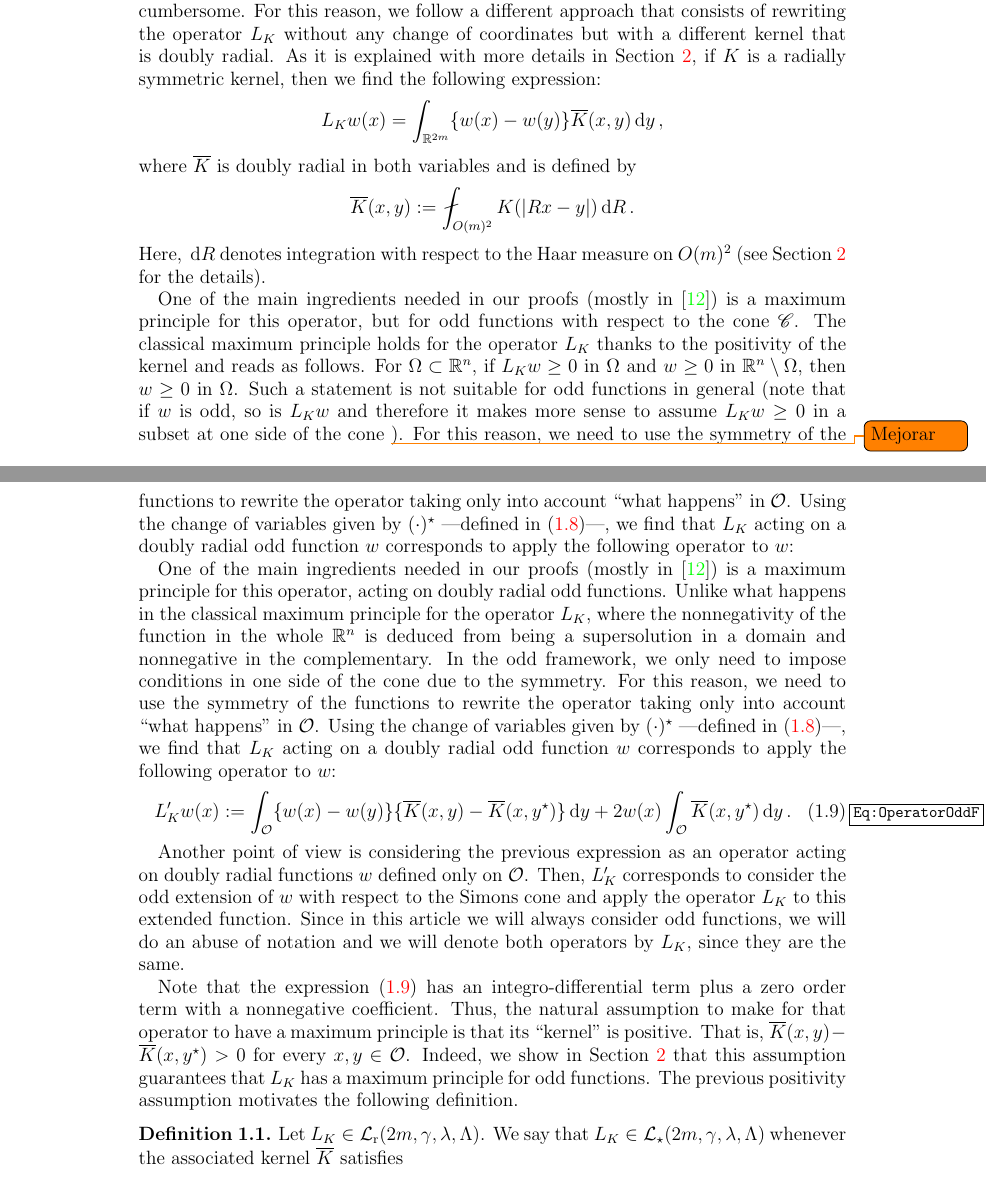
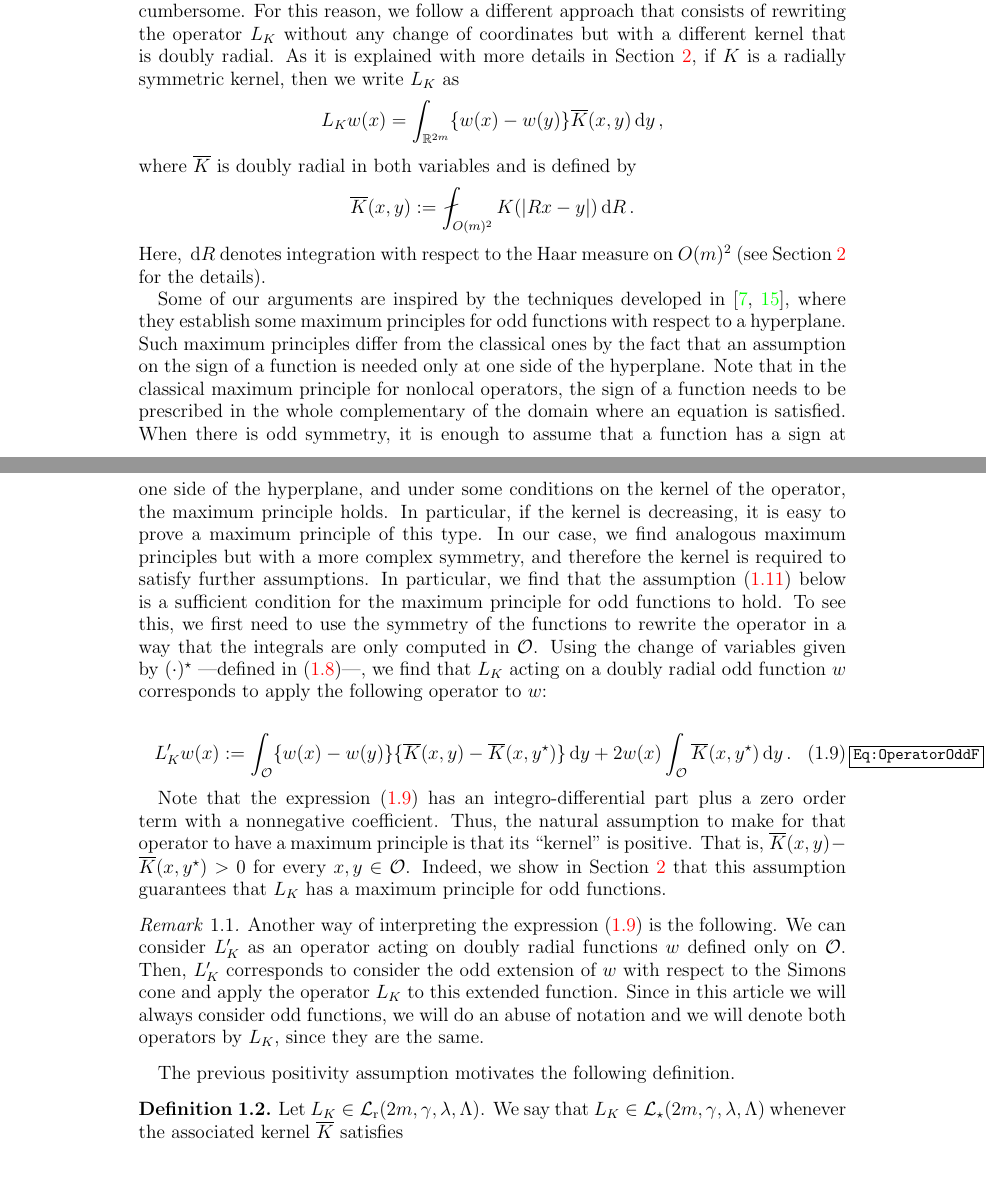
Before and after one commit to Sintoma/Saddle, a LaTeX paper (Part1/main.tex, which reads Part1/Introduction.tex): two parts of pages 5 and 6 of 45, joined at a grey line, cut so that both start at the same text. Compiled offline with pdfLaTeX.

Commit message:
Cambios Variados

```diff
--- a/Part1/Introduction.tex
+++ b/Part1/Introduction.tex
@@ -92,7 +92,7 @@ The usual strategy ---see \cite{CabreTerraI, CabreTerraII,Cabre-Saddle, CabreRos
 $$
 s = |x'| \quad \text{ and } \quad t=|x''|\,.
 $$
-This is specially useful when dealing with the Laplacian, since the operator can be written very easily in these coordinates and then the resulting PDE in $(0,+\infty)\times (0,+\infty)$ is suitable to work with. The same happens in the case of the fractional Laplacian thanks to the local extension problem (see \cite{CaffarelliSilvestre}). When we try to follow the same strategy by writing a general operator such as $L_K$ in $(s,t)$ variables, the expression of the new operator is more complex (see Appendix~\ref{Sec:stcomputations}). Despite the fact that all computations can be done in these radial variables, the notation becomes cumbersome. For this reason, we follow a different approach that consists of rewriting the operator $L_K$ without any change of coordinates but with a different kernel that is doubly radial. As it is explained with more details in Section~\ref{Sec:OperatorOddF}, if $K$ is a radially symmetric kernel, then we find the following expression:
+This is specially useful when dealing with the Laplacian, since the operator can be written very easily in these coordinates and then the resulting PDE in $(0,+\infty)\times (0,+\infty)$ is suitable to work with. The same happens in the case of the fractional Laplacian thanks to the local extension problem (see \cite{CaffarelliSilvestre}). When we try to follow the same strategy by writing a general operator such as $L_K$ in $(s,t)$ variables, the expression of the new operator is more complex (see Appendix~\ref{Sec:stcomputations}). Despite the fact that all computations can be done in these radial variables, the notation becomes cumbersome. For this reason, we follow a different approach that consists of rewriting the operator $L_K$ without any change of coordinates but with a different kernel that is doubly radial. As it is explained with more details in Section~\ref{Sec:OperatorOddF}, if $K$ is a radially symmetric kernel, then we write $L_K$ as
 $$
 L_K w(x) = \int_{\R^{2m}} \{w(x) - w(y)\} \overline{K}(x,y) \d y\,,
 $$
@@ -104,18 +104,26 @@ where $\overline{K}$ is doubly radial in both variables and is defined by
 Here, $\d R$ denotes integration with respect to the Haar measure on $O(m)^2$ (see Section~\ref{Sec:OperatorOddF} for the details).
 
 
-One of the main ingredients needed in our proofs (mostly in \cite{FelipeSanz-Perela:IntegroDifferentialII}) is a maximum principle for this operator, but for odd functions with respect to the cone $\ccal$. The classical maximum principle holds for the operator $L_K$ thanks to the positivity of the kernel and reads as follows. For $\Omega \subset \R^n$, if $L_K w \geq 0$ in $\Omega$ and $w \geq 0$ in $\R^n \setminus \Omega$, then $w\geq 0$ in $\Omega$. Such a statement is not suitable for odd functions in general (note that if $w$ is odd, so is $L_K w$ and therefore it makes more sense to assume $L_K w \geq 0$ in a subset  at one side of the cone \todo{Mejorar}). For this reason, we need to use the symmetry of the functions to rewrite the operator taking only into account ``what happens'' in $\ocal$. Using the change of variables given by $(\cdot)^\star$ ---defined in \eqref{Eq:DefStar}---, we find that $L_K$ acting on a doubly radial odd function $w$ corresponds to apply the following operator to $w$:
+Some of our arguments are inspired by the techniques developed in \cite{ChenLiLi, JarohsWeth}, where they establish some maximum principles for odd functions with respect to a hyperplane. Such maximum principles differ from the classical ones by the fact that an assumption on the sign of a function is needed only at one side of the hyperplane. Note that in the classical maximum principle for nonlocal operators, the sign of a function needs to be prescribed in the whole complementary of the domain where an equation is satisfied. When there is odd symmetry, it is enough to assume that a function has a sign at one side of the hyperplane, and under some conditions on the kernel of the operator, the maximum principle holds. In particular, if the kernel is decreasing, it is easy to prove a maximum principle of this type. In our case, we find analogous maximum principles but with a more complex symmetry, and therefore the kernel is required to satisfy further assumptions. In particular, we find that the assumption \eqref{Eq:SqrtConvex} below is a sufficient condition for the maximum principle for odd functions to hold. To see this, we  first need to use the symmetry of the functions to rewrite the operator in a way that the integrals are only computed in $\ocal$. Using the change of variables given by $(\cdot)^\star$ ---defined in \eqref{Eq:DefStar}---, we find that $L_K$ acting on a doubly radial odd function $w$ corresponds to apply the following operator to $w$:
 
-One of the main ingredients needed in our proofs (mostly in \cite{FelipeSanz-Perela:IntegroDifferentialII}) is a maximum principle for this operator, acting on doubly radial odd functions. Unlike what happens in the classical maximum principle for the operator $L_K$, where the nonnegativity of the function in the whole $\R^n$ is deduced from being a supersolution in a domain and nonnegative in the complementary. In the odd framework, we only need to impose conditions in one side of the cone due to the symmetry. For this reason, we need to use the symmetry of the functions to rewrite the operator taking only into account ``what happens'' in $\ocal$. Using the change of variables given by $(\cdot)^\star$ ---defined in \eqref{Eq:DefStar}---, we find that $L_K$ acting on a doubly radial odd function $w$ corresponds to apply the following operator to $w$:
+%One of the main ingredients needed in our proofs (mostly in \cite{FelipeSanz-Perela:IntegroDifferentialII}) is a maximum principle for this operator, but for odd functions with respect to the cone $\ccal$. The classical maximum principle holds for the operator $L_K$ thanks to the positivity of the kernel and reads as follows. For $\Omega \subset \R^n$, if $L_K w \geq 0$ in $\Omega$ and $w \geq 0$ in $\R^n \setminus \Omega$, then $w\geq 0$ in $\Omega$. Such a statement is not suitable for odd functions in general (note that if $w$ is odd, so is $L_K w$ and therefore it makes more sense to assume $L_K w \geq 0$ in a subset  at one side of the cone \todo{Mejorar}). For this reason, we need to use the symmetry of the functions to rewrite the operator taking only into account ``what happens'' in $\ocal$. Using the change of variables given by $(\cdot)^\star$ ---defined in \eqref{Eq:DefStar}---, we find that $L_K$ acting on a doubly radial odd function $w$ corresponds to apply the following operator to $w$:
+
+%One of the main ingredients needed in our proofs (mostly in \cite{FelipeSanz-Perela:IntegroDifferentialII}) is a maximum principle for this operator, acting on doubly radial odd functions. Unlike what happens in the classical maximum principle for the operator $L_K$, where the nonnegativity of the function in the whole $\R^n$ is deduced from being a supersolution in a domain and nonnegative in the complementary. In the odd framework, we only need to impose conditions in one side of the cone due to the symmetry. For this reason, we need to use the symmetry of the functions to rewrite the operator taking only into account ``what happens'' in $\ocal$. Using the change of variables given by $(\cdot)^\star$ ---defined in \eqref{Eq:DefStar}---, we find that $L_K$ acting on a doubly radial odd function $w$ corresponds to apply the following operator to $w$:
 \begin{equation}
 \label{Eq:OperatorOddF}
 	L_K' w (x) := \int_{\ocal} \{w(x) - w(y) \} \{\overline{K}(x, y) - \overline{K}(x, y^\star)  \} \d y +  2 w(x) \int_{\ocal} \overline{K}(x, y^\star) \d y \,.
 \end{equation}
 
 
-Another point of view is considering the previous expression as an operator acting on doubly radial functions $w$ defined only on $\ocal$. Then, $L_K'$ corresponds to consider the odd extension of  $w$ with respect to the Simons cone and apply the operator $L_K$ to this extended function. Since in this article we will always consider odd functions, we will do an abuse of notation and we will denote both operators by $L_K$, since they are the same.
 
-Note that the expression \eqref{Eq:OperatorOddF} has an integro-differential term plus a zero order term with a nonnegative coefficient. Thus, the natural assumption to make for that operator to have a maximum principle is that its ``kernel'' is positive. That is, $\overline{K}(x, y) - \overline{K}(x, y^\star)>0$ for every $x,y\in \ocal$. Indeed, we show in Section~\ref{Sec:OperatorOddF} that this assumption guarantees that $L_K$ has a maximum principle for odd functions. The previous positivity assumption motivates the following definition.
+
+Note that the expression \eqref{Eq:OperatorOddF} has an integro-differential part plus a zero order term with a nonnegative coefficient. Thus, the natural assumption to make for that operator to have a maximum principle is that its ``kernel'' is positive. That is, $\overline{K}(x, y) - \overline{K}(x, y^\star)>0$ for every $x,y\in \ocal$. Indeed, we show in Section~\ref{Sec:OperatorOddF} that this assumption guarantees that $L_K$ has a maximum principle for odd functions.
+
+\begin{remark}
+	Another way of interpreting the expression \eqref{Eq:OperatorOddF} is the following. We can consider $L_K'$ as an operator acting on doubly radial functions $w$ defined only on $\ocal$. Then, $L_K'$ corresponds to consider the odd extension of  $w$ with respect to the Simons cone and apply the operator $L_K$ to this extended function. Since in this article we will always consider odd functions, we will do an abuse of notation and we will denote both operators by $L_K$, since they are the same.
+\end{remark}
+
+The previous positivity assumption motivates the following definition.
 
 \begin{definition}
 	Let $L_K \in \Lr(2m,\s,\lambda, \Lambda)$. We say that $L_K\in \lcal_\star (2m,\s,\lambda, \Lambda)$ whenever the associated kernel $\overline{K}$ satisfies
--- a/Part1/main.tex
+++ b/Part1/main.tex
@@ -192,7 +192,7 @@ Universitat Polit\`ecnica de Catalunya and BGSMath, Departament de Matem\`{a}tiq
 
 \thanks{The first author is supported by MINECO grant MDM-2014-0445-16-4. The second author is supported by MINECO grant MDM-2014-0445. Both authors are supported by MINECO grants MTM2014-52402-C3-1-P and MTM2017-84214-C2-1-P, are members of the Barcelona Graduate School of Mathematics and part of the Catalan research group 2014 SGR 1083.}
 
-\keywords{Integro-differential Allen-Cahn equation, odd symmetry, Simons cone, maximum principle for odd functions, energy estimate, saddle-shaped solution}
+\keywords{Integro-differential semilinear equation, odd symmetry, Simons cone, maximum principle for odd functions, energy estimate, saddle-shaped solution}
 
 
 
```
Also changed, not shown: Part1/EnergyEstimate.tex (+2 -2 lines), Part1/biblio.bib (+1 -1 lines), Part1/main.tex (4 more changed lines).
